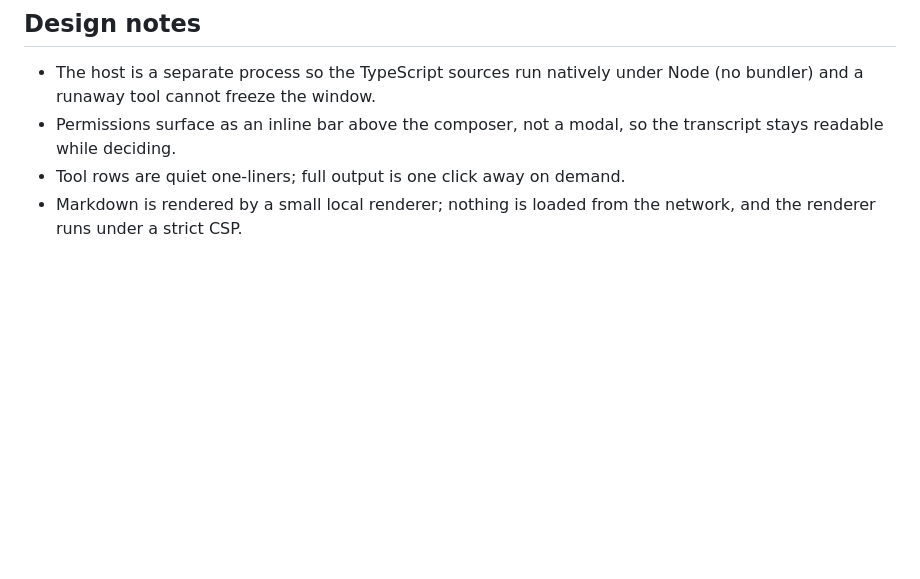
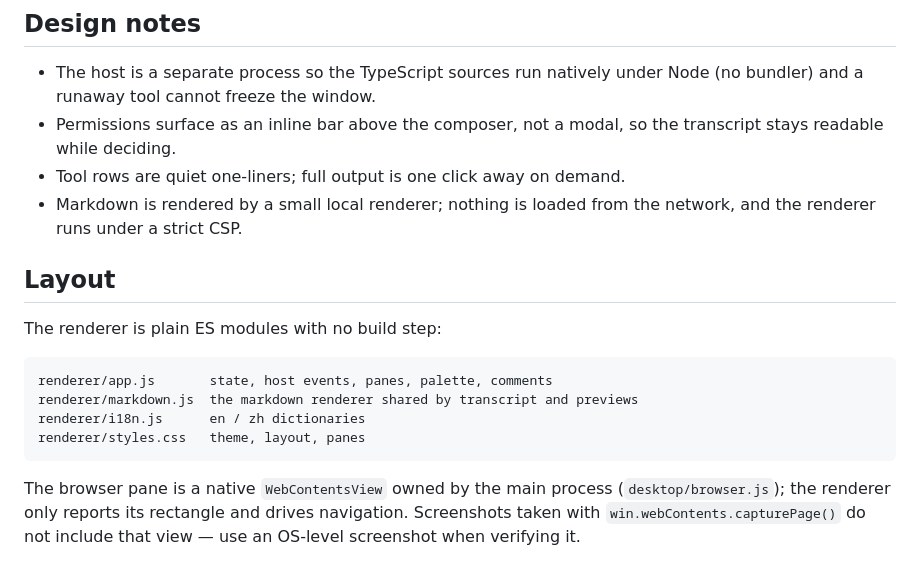
Before and after one commit to LogicJump/prometheus, a Markdown page: desktop/README.md, the part around the change. GitHub-like rendering; blank space fills up the shorter version.

Commit message:
Document the review loop, palette, and renderer layout
Co-Authored-By: Claude Fable 5 <noreply@anthropic.com>

````diff
--- a/desktop/README.md
+++ b/desktop/README.md
@@ -81,3 +81,19 @@ Host -> renderer (`type`): `hello`, `ready`, `state`, `models`, `changes`,
 - Tool rows are quiet one-liners; full output is one click away on demand.
 - Markdown is rendered by a small local renderer; nothing is loaded from the
   network, and the renderer runs under a strict CSP.
+
+## Layout
+
+The renderer is plain ES modules with no build step:
+
+```
+renderer/app.js       state, host events, panes, palette, comments
+renderer/markdown.js  the markdown renderer shared by transcript and previews
+renderer/i18n.js      en / zh dictionaries
+renderer/styles.css   theme, layout, panes
+```
+
+The browser pane is a native `WebContentsView` owned by the main process
+(`desktop/browser.js`); the renderer only reports its rectangle and drives
+navigation. Screenshots taken with `win.webContents.capturePage()` do not
+include that view — use an OS-level screenshot when verifying it.
````
Also changed, not shown: README.md (+11 -0 lines), docs/competitive-research.md (+4 -0 lines).
